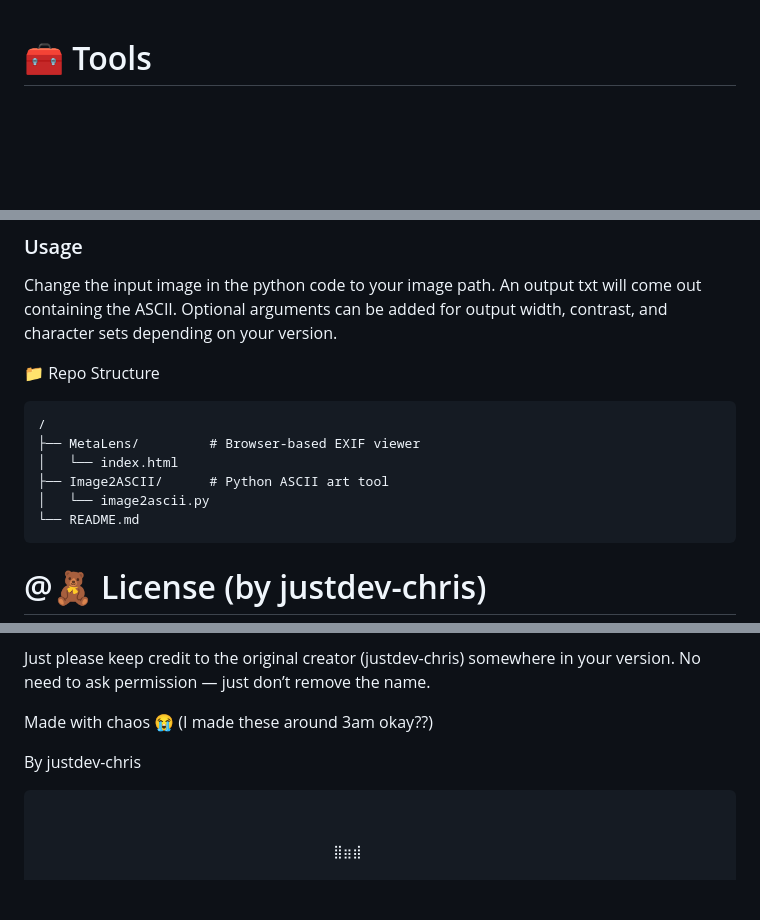
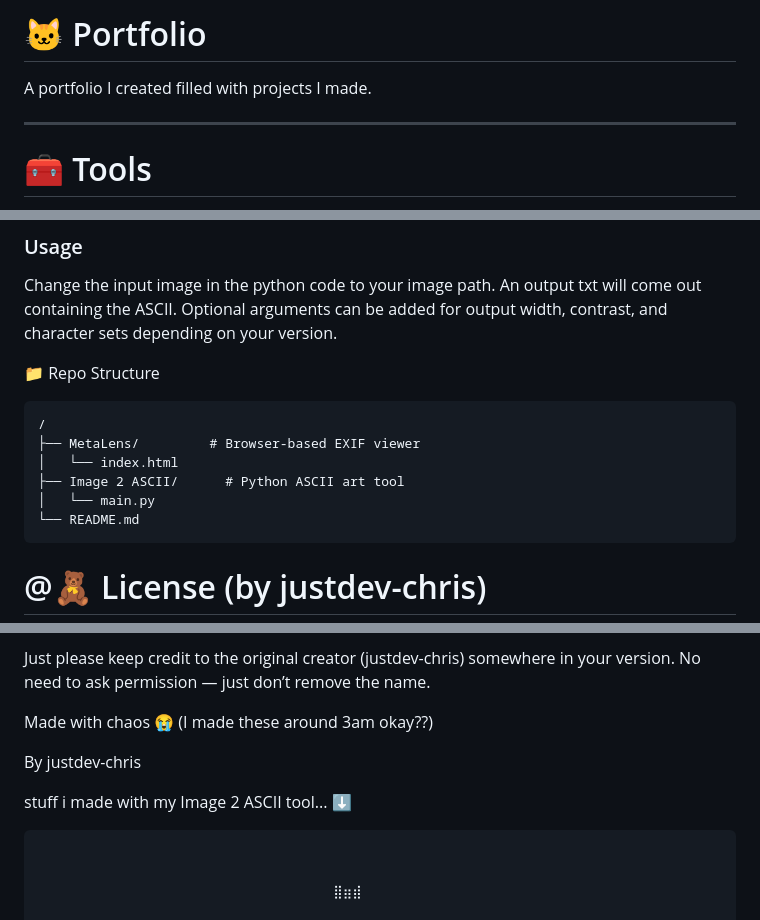
Before and after one commit to justdev-chris/justdev-chris-portfolio, a Markdown page: README.md, 3 parts joined by grey strips. GitHub-like rendering; blank space fills up the shorter version.

````diff
--- a/README.md
+++ b/README.md
@@ -1,3 +1,9 @@
+# 🐱 Portfolio
+
+A portfolio I created filled with projects I made.
+
+---
+
 # 🧰 Tools
 
 A collection of useful tools created by [justdev-chris](https://github.com/justdev-chris)
@@ -42,8 +48,8 @@ Optional arguments can be added for output width, contrast, and character sets d
 /
 ├── MetaLens/         # Browser-based EXIF viewer
 │   └── index.html
-├── Image2ASCII/      # Python ASCII art tool
-│   └── image2ascii.py
+├── Image 2 ASCII/      # Python ASCII art tool
+│   └── main.py
 └── README.md
 ```
 # @🧸 License (by justdev-chris)
@@ -59,6 +65,8 @@ No need to ask permission — just don’t remove the name.
 Made with chaos 😭 (I made these around 3am okay??)
 
 By justdev-chris
+
+stuff i made with my Image 2 ASCII tool... ⬇️
 
 ```
 ⠀⠀⠀⠀⠀⠀⠀⠀⠀⠀⠀⠀⠀⠀⠀⠀⠀⠀⠀⠀⠀⠀⠀⠀⠀⠀⠀⠀⠀⠀⠀⠀⠀⠀⠀⠀⠀⠀⠀⠀⠀⠀⠀⠀⠀⠀⠀⠀⠀⠀⠀⠀⠀⠀⠀⠀⠀⠀⠀⠀⠀⠀⠀⠀⠀⠀⠀⠀⠀⠀⠀⠀⠀⠀⠀⠀⠀⠀⠀⠀⠀⠀⠀⠀⠀⠀⠀⠀⠀⠀⠀
````
Also changed, not shown: other parts of README.md (+1 -1 lines).
